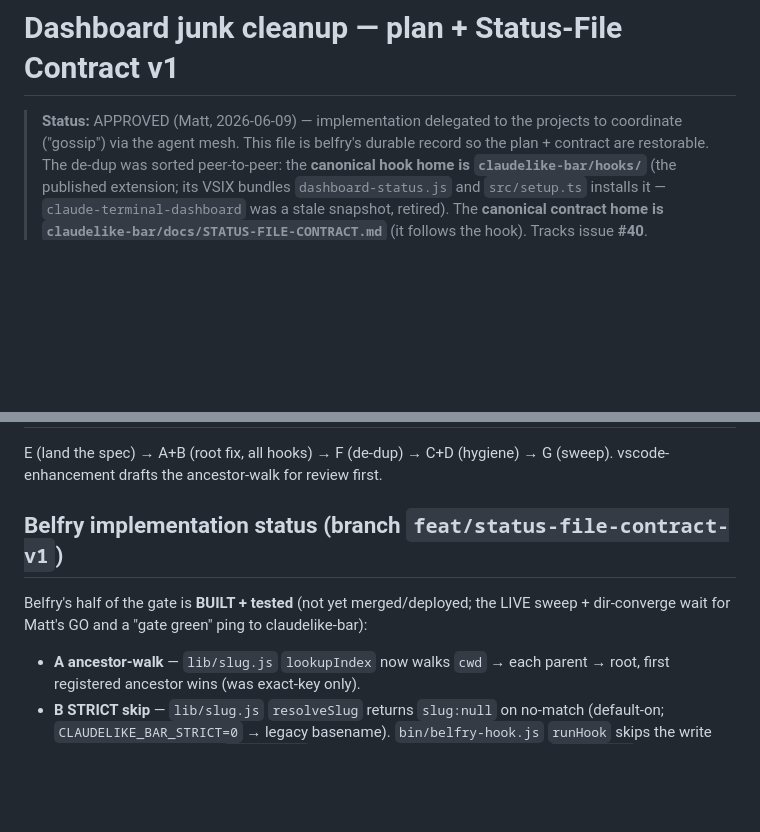
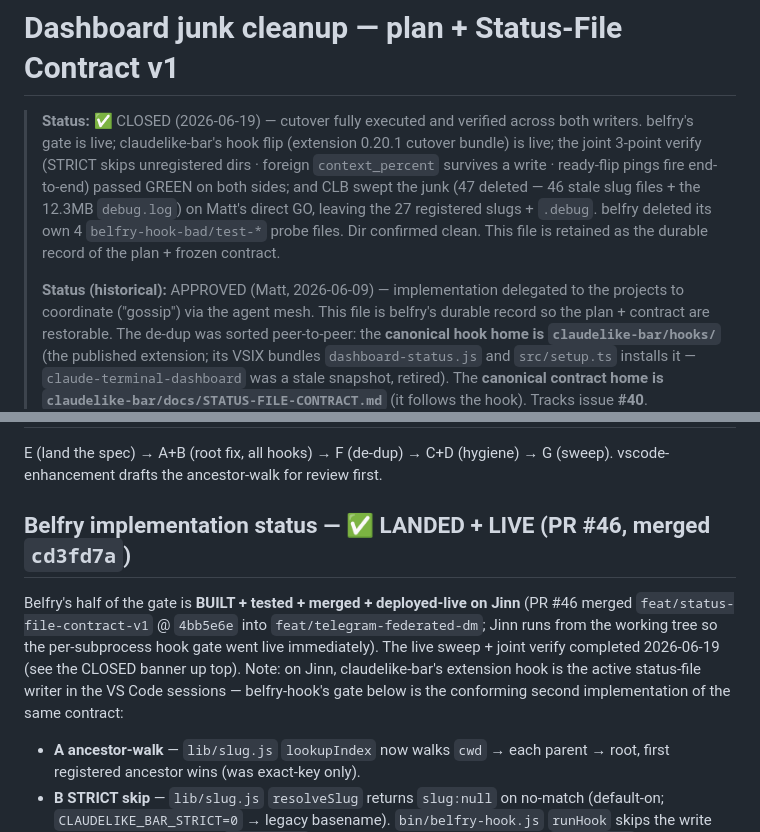
Before and after one commit to harteWired/belfry, a Markdown page: docs/dashboard-cleanup-plan.md, 2 parts joined by grey strips. GitHub-like rendering; blank space fills up the shorter version.

Commit message:
docs(#40): mark Status-File Contract v1 cutover CLOSED
The dashboard-junk cleanup + Status-File Contract v1 cutover is fully
executed and verified across both convention writers (belfry-hook + the
claudelike-bar extension hook): joint 3-point verify green, junk swept,
GH #40 closed. Record the closure banner and update belfry's implementation
status to LANDED + LIVE. File retained as the durable plan + frozen contract.

Co-Authored-By: Claude Opus 4.8 (1M context) <noreply@anthropic.com>

```diff
--- a/docs/dashboard-cleanup-plan.md
+++ b/docs/dashboard-cleanup-plan.md
@@ -1,6 +1,15 @@
 # Dashboard junk cleanup — plan + Status-File Contract v1
 
-> **Status:** APPROVED (Matt, 2026-06-09) — implementation delegated to the projects to
+> **Status:** ✅ CLOSED (2026-06-19) — cutover fully executed and verified across both
+> writers. belfry's gate is live; claudelike-bar's hook flip (extension 0.20.1 cutover
+> bundle) is live; the joint 3-point verify (STRICT skips unregistered dirs · foreign
+> `context_percent` survives a write · ready-flip pings fire end-to-end) passed GREEN on
+> both sides; and CLB swept the junk (47 deleted — 46 stale slug files + the 12.3MB
+> `debug.log`) on Matt's direct GO, leaving the 27 registered slugs + `.debug`. belfry
+> deleted its own 4 `belfry-hook-bad/test-*` probe files. Dir confirmed clean. This file
+> is retained as the durable record of the plan + frozen contract.
+>
+> **Status (historical):** APPROVED (Matt, 2026-06-09) — implementation delegated to the projects to
 > coordinate ("gossip") via the agent mesh. This file is belfry's durable record so the
 > plan + contract are restorable. The de-dup was sorted peer-to-peer: the **canonical hook
 > home is `claudelike-bar/hooks/`** (the published extension; its VSIX bundles
@@ -74,8 +83,8 @@ empty to clobber stale values.
 E (land the spec) → A+B (root fix, all hooks) → F (de-dup) → C+D (hygiene) → G (sweep).
 vscode-enhancement drafts the ancestor-walk for review first.
 
-## Belfry implementation status (branch `feat/status-file-contract-v1`)
-Belfry's half of the gate is **BUILT + tested** (not yet merged/deployed; the LIVE sweep + dir-converge wait for Matt's GO and a "gate green" ping to claudelike-bar):
+## Belfry implementation status — ✅ LANDED + LIVE (PR #46, merged `cd3fd7a`)
+Belfry's half of the gate is **BUILT + tested + merged + deployed-live on Jinn** (PR #46 merged `feat/status-file-contract-v1` @ `4bb5e6e` into `feat/telegram-federated-dm`; Jinn runs from the working tree so the per-subprocess hook gate went live immediately). The live sweep + joint verify completed 2026-06-19 (see the CLOSED banner up top). Note: on Jinn, claudelike-bar's extension hook is the active status-file writer in the VS Code sessions — belfry-hook's gate below is the conforming second implementation of the same contract:
 - **A ancestor-walk** — `lib/slug.js` `lookupIndex` now walks `cwd` → each parent → root, first registered ancestor wins (was exact-key only).
 - **B STRICT skip** — `lib/slug.js` `resolveSlug` returns `slug:null` on no-match (default-on; `CLAUDELIKE_BAR_STRICT=0` → legacy basename). `bin/belfry-hook.js` `runHook` skips the write when slug is null. Legacy `deriveSlug` wrapper (STRICT-off) preserved for `belfry-mcp`.
 - **A-dir (§A) `CLAUDELIKE_STATUS_DIR` precedence** — `resolveStatusDir` in `bin/belfry-hook.js` + lock-step update in `lib/watcher.js`: `CLAUDELIKE_STATUS_DIR` → `CLAUDE_DASHBOARD_DIR` (alias) → POSIX literal.
```
